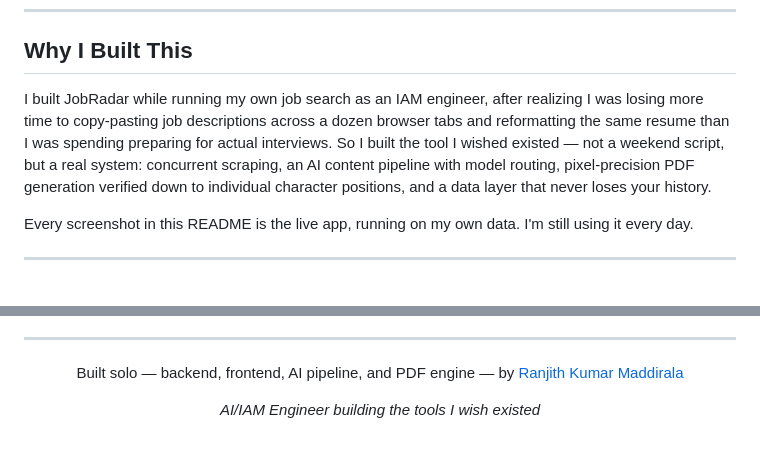
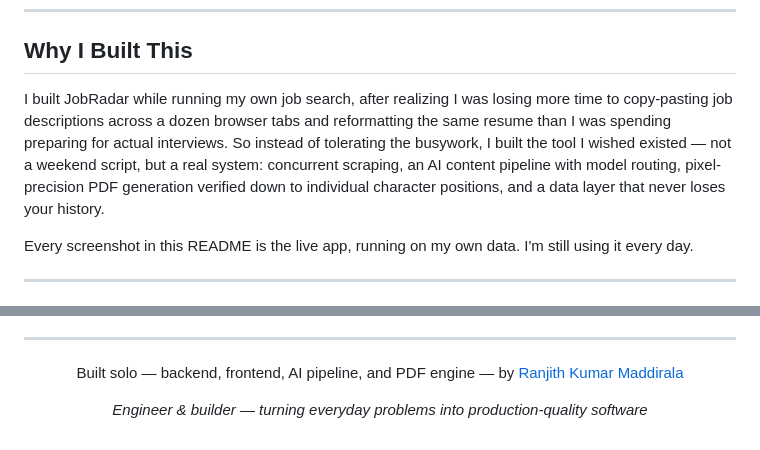
Before and after one commit to Ranjith200228/JobRadar, a Markdown page: README.md, 2 parts joined by grey strips. Rendered like a GitHub page.

Commit message:
README: remove role-specific personal detail, keep narrative generic and professional
- 'Why I Built This' no longer names a specific job title/domain — just
  'running my own job search'
- Closing bio reframed from 'AI/IAM Engineer' to 'Engineer & builder'

```diff
--- a/README.md
+++ b/README.md
@@ -43,7 +43,7 @@
 
 ## Why I Built This
 
-I built JobRadar while running my own job search as an IAM engineer, after realizing I was losing more time to copy-pasting job descriptions across a dozen browser tabs and reformatting the same resume than I was spending preparing for actual interviews. So I built the tool I wished existed — not a weekend script, but a real system: concurrent scraping, an AI content pipeline with model routing, pixel-precision PDF generation verified down to individual character positions, and a data layer that never loses your history.
+I built JobRadar while running my own job search, after realizing I was losing more time to copy-pasting job descriptions across a dozen browser tabs and reformatting the same resume than I was spending preparing for actual interviews. So instead of tolerating the busywork, I built the tool I wished existed — not a weekend script, but a real system: concurrent scraping, an AI content pipeline with model routing, pixel-precision PDF generation verified down to individual character positions, and a data layer that never loses your history.
 
 Every screenshot in this README is the live app, running on my own data. I'm still using it every day.
 
@@ -231,6 +231,6 @@ JobRadar started as a tool to fix my own workflow, and the roadmap follows the s
 
 Built solo — backend, frontend, AI pipeline, and PDF engine — by [Ranjith Kumar Maddirala](https://github.com/Ranjith200228)
 
-*AI/IAM Engineer building the tools I wish existed*
+*Engineer & builder — turning everyday problems into production-quality software*
 
 </div>
```
